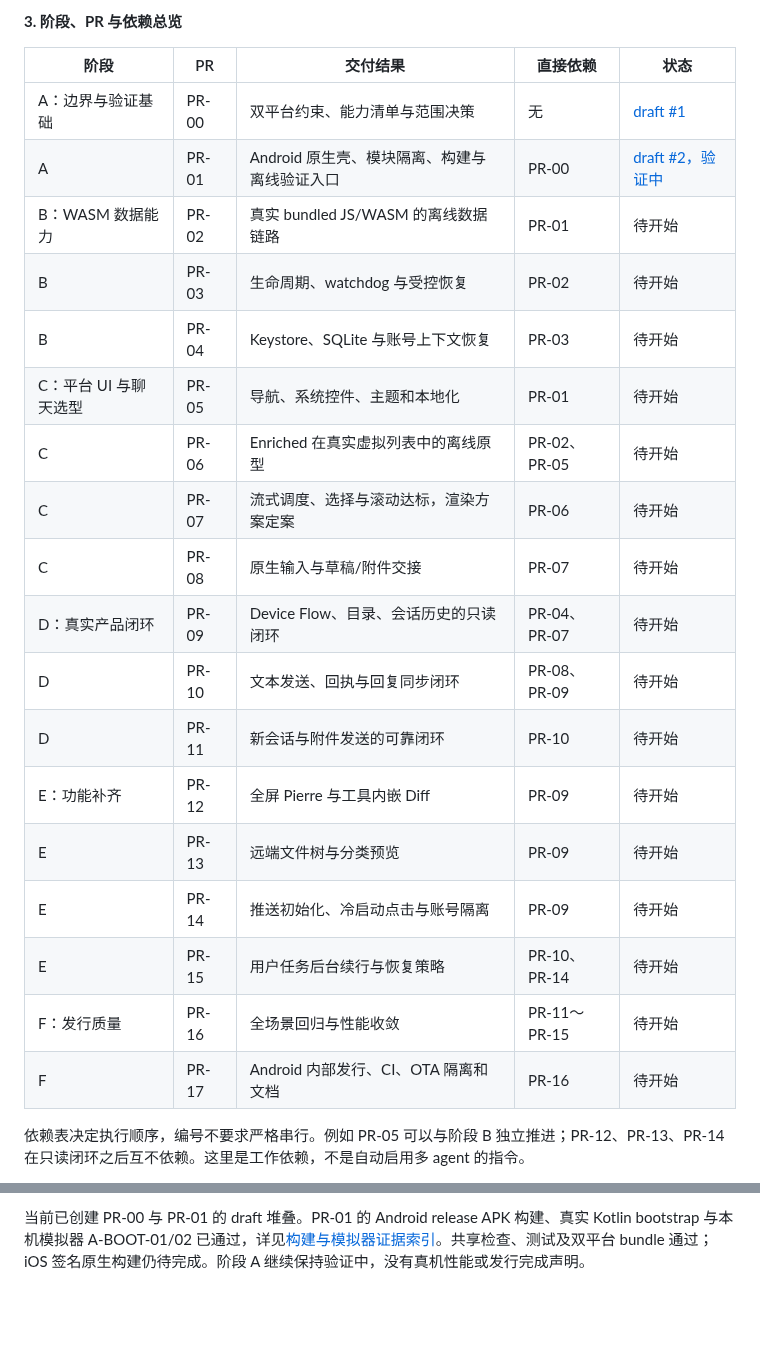
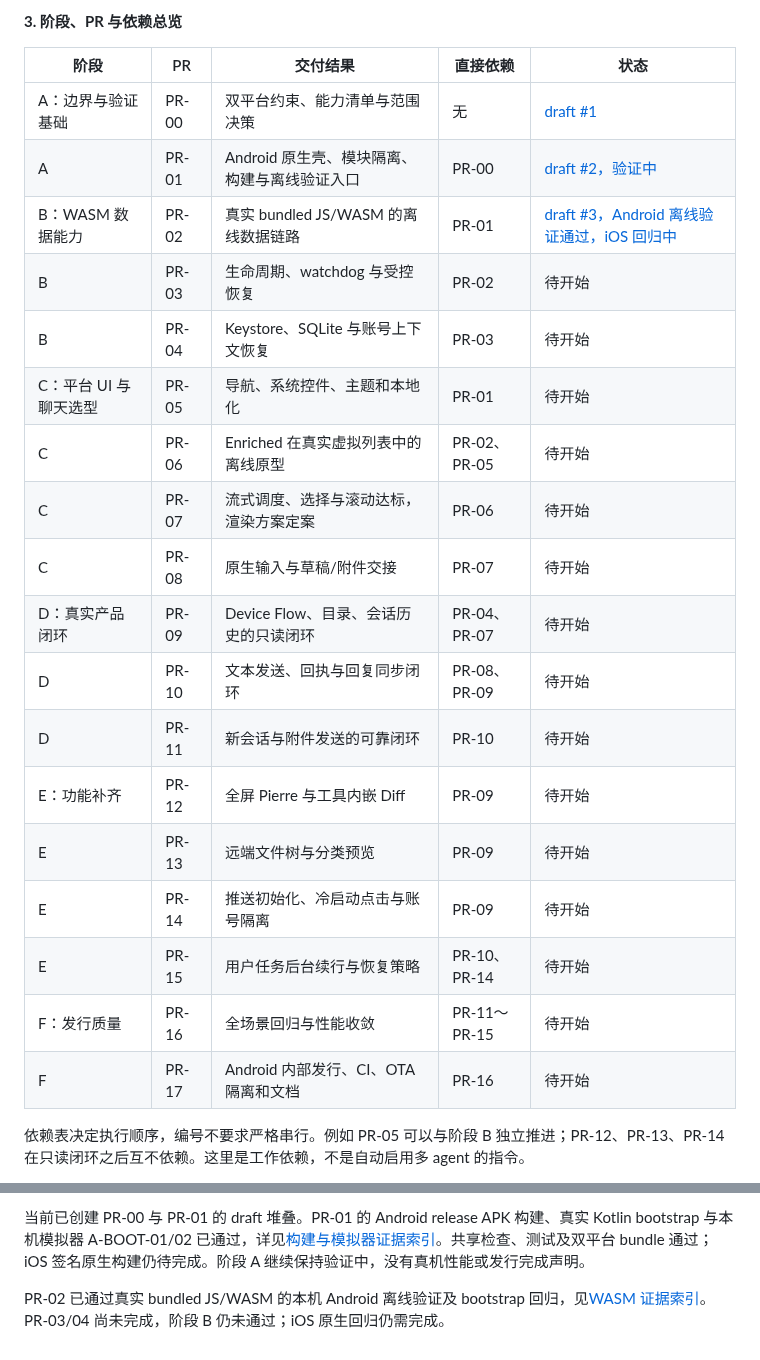
Before and after one commit to Eric-Song-Nop/lody-ios, a Markdown page: docs/plans/2026-09-10-android-pr-roadmap.md, 2 parts joined by grey strips. GitHub-like rendering; blank space fills up the shorter version.

Commit message:
docs(android): record real WASM emulator acceptance

```diff
--- a/docs/plans/2026-09-10-android-pr-roadmap.md
+++ b/docs/plans/2026-09-10-android-pr-roadmap.md
@@ -55,26 +55,26 @@ PR-01 将 Android 命令的参数、设备选择、安装、输出路径和清
 
 **3. 阶段、PR 与依赖总览**
 
-| 阶段                  | PR    | 交付结果                                     | 直接依赖     | 状态                                                                 |
-| --------------------- | ----- | -------------------------------------------- | ------------ | -------------------------------------------------------------------- |
-| A：边界与验证基础     | PR-00 | 双平台约束、能力清单与范围决策               | 无           | [draft #1](https://github.com/Eric-Song-Nop/lody-ios/pull/1)         |
-| A                     | PR-01 | Android 原生壳、模块隔离、构建与离线验证入口 | PR-00        | [draft #2，验证中](https://github.com/Eric-Song-Nop/lody-ios/pull/2) |
-| B：WASM 数据能力      | PR-02 | 真实 bundled JS/WASM 的离线数据链路          | PR-01        | 待开始                                                               |
-| B                     | PR-03 | 生命周期、watchdog 与受控恢复                | PR-02        | 待开始                                                               |
-| B                     | PR-04 | Keystore、SQLite 与账号上下文恢复            | PR-03        | 待开始                                                               |
-| C：平台 UI 与聊天选型 | PR-05 | 导航、系统控件、主题和本地化                 | PR-01        | 待开始                                                               |
-| C                     | PR-06 | Enriched 在真实虚拟列表中的离线原型          | PR-02、PR-05 | 待开始                                                               |
-| C                     | PR-07 | 流式调度、选择与滚动达标，渲染方案定案       | PR-06        | 待开始                                                               |
-| C                     | PR-08 | 原生输入与草稿/附件交接                      | PR-07        | 待开始                                                               |
-| D：真实产品闭环       | PR-09 | Device Flow、目录、会话历史的只读闭环        | PR-04、PR-07 | 待开始                                                               |
-| D                     | PR-10 | 文本发送、回执与回复同步闭环                 | PR-08、PR-09 | 待开始                                                               |
-| D                     | PR-11 | 新会话与附件发送的可靠闭环                   | PR-10        | 待开始                                                               |
-| E：功能补齐           | PR-12 | 全屏 Pierre 与工具内嵌 Diff                  | PR-09        | 待开始                                                               |
-| E                     | PR-13 | 远端文件树与分类预览                         | PR-09        | 待开始                                                               |
-| E                     | PR-14 | 推送初始化、冷启动点击与账号隔离             | PR-09        | 待开始                                                               |
-| E                     | PR-15 | 用户任务后台续行与恢复策略                   | PR-10、PR-14 | 待开始                                                               |
-| F：发行质量           | PR-16 | 全场景回归与性能收敛                         | PR-11～PR-15 | 待开始                                                               |
-| F                     | PR-17 | Android 内部发行、CI、OTA 隔离和文档         | PR-16        | 待开始                                                               |
+| 阶段                  | PR    | 交付结果                                     | 直接依赖     | 状态                                                                                           |
+| --------------------- | ----- | -------------------------------------------- | ------------ | ---------------------------------------------------------------------------------------------- |
+| A：边界与验证基础     | PR-00 | 双平台约束、能力清单与范围决策               | 无           | [draft #1](https://github.com/Eric-Song-Nop/lody-ios/pull/1)                                   |
+| A                     | PR-01 | Android 原生壳、模块隔离、构建与离线验证入口 | PR-00        | [draft #2，验证中](https://github.com/Eric-Song-Nop/lody-ios/pull/2)                           |
+| B：WASM 数据能力      | PR-02 | 真实 bundled JS/WASM 的离线数据链路          | PR-01        | [draft #3，Android 离线验证通过，iOS 回归中](https://github.com/Eric-Song-Nop/lody-ios/pull/3) |
+| B                     | PR-03 | 生命周期、watchdog 与受控恢复                | PR-02        | 待开始                                                                                         |
+| B                     | PR-04 | Keystore、SQLite 与账号上下文恢复            | PR-03        | 待开始                                                                                         |
+| C：平台 UI 与聊天选型 | PR-05 | 导航、系统控件、主题和本地化                 | PR-01        | 待开始                                                                                         |
+| C                     | PR-06 | Enriched 在真实虚拟列表中的离线原型          | PR-02、PR-05 | 待开始                                                                                         |
+| C                     | PR-07 | 流式调度、选择与滚动达标，渲染方案定案       | PR-06        | 待开始                                                                                         |
+| C                     | PR-08 | 原生输入与草稿/附件交接                      | PR-07        | 待开始                                                                                         |
+| D：真实产品闭环       | PR-09 | Device Flow、目录、会话历史的只读闭环        | PR-04、PR-07 | 待开始                                                                                         |
+| D                     | PR-10 | 文本发送、回执与回复同步闭环                 | PR-08、PR-09 | 待开始                                                                                         |
+| D                     | PR-11 | 新会话与附件发送的可靠闭环                   | PR-10        | 待开始                                                                                         |
+| E：功能补齐           | PR-12 | 全屏 Pierre 与工具内嵌 Diff                  | PR-09        | 待开始                                                                                         |
+| E                     | PR-13 | 远端文件树与分类预览                         | PR-09        | 待开始                                                                                         |
+| E                     | PR-14 | 推送初始化、冷启动点击与账号隔离             | PR-09        | 待开始                                                                                         |
+| E                     | PR-15 | 用户任务后台续行与恢复策略                   | PR-10、PR-14 | 待开始                                                                                         |
+| F：发行质量           | PR-16 | 全场景回归与性能收敛                         | PR-11～PR-15 | 待开始                                                                                         |
+| F                     | PR-17 | Android 内部发行、CI、OTA 隔离和文档         | PR-16        | 待开始                                                                                         |
 
 依赖表决定执行顺序，编号不要求严格串行。例如 PR-05 可以与阶段 B 独立推进；PR-12、PR-13、PR-14 在只读闭环之后互不依赖。这里是工作依赖，不是自动启用多 agent 的指令。
 
@@ -406,3 +406,5 @@ PR-01 将 Android 命令的参数、设备选择、安装、输出路径和清
 统一停止条件：出现跨账号数据、丢失权威文本、自动重复发送、无界重启/队列或 iOS 核心回归时，不将问题挪到最后一阶段；在当前 PR 修复，或保持该能力仅内部可见并阻塞依赖它的产品 PR。依赖尚未具备、真实验收没执行和候选仍待定都要明示，不能以“构建成功”替代完成。
 
 当前已创建 PR-00 与 PR-01 的 draft 堆叠。PR-01 的 Android release APK 构建、真实 Kotlin bootstrap 与本机模拟器 A-BOOT-01/02 已通过，详见[构建与模拟器证据索引](../research/android-bootstrap-verification.md)。共享检查、测试及双平台 bundle 通过；iOS 签名原生构建仍待完成。阶段 A 继续保持验证中，没有真机性能或发行完成声明。
+
+PR-02 已通过真实 bundled JS/WASM 的本机 Android 离线验证及 bootstrap 回归，见[WASM 证据索引](../research/android-wasm-verification.md)。PR-03/04 尚未完成，阶段 B 仍未通过；iOS 原生回归仍需完成。
```
Also changed, not shown: docs/research/android-wasm-verification.md (added, +49 -0 lines).
